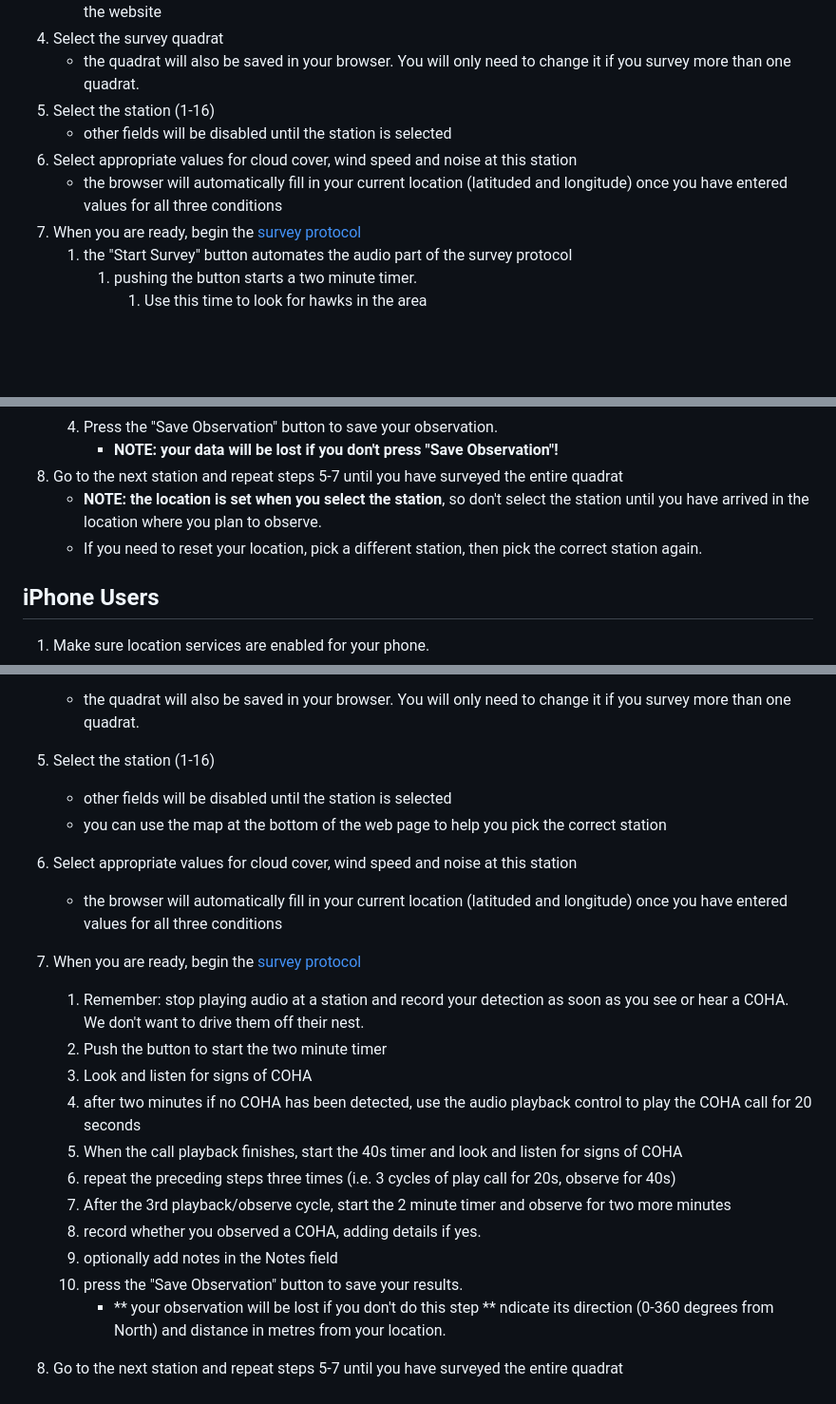
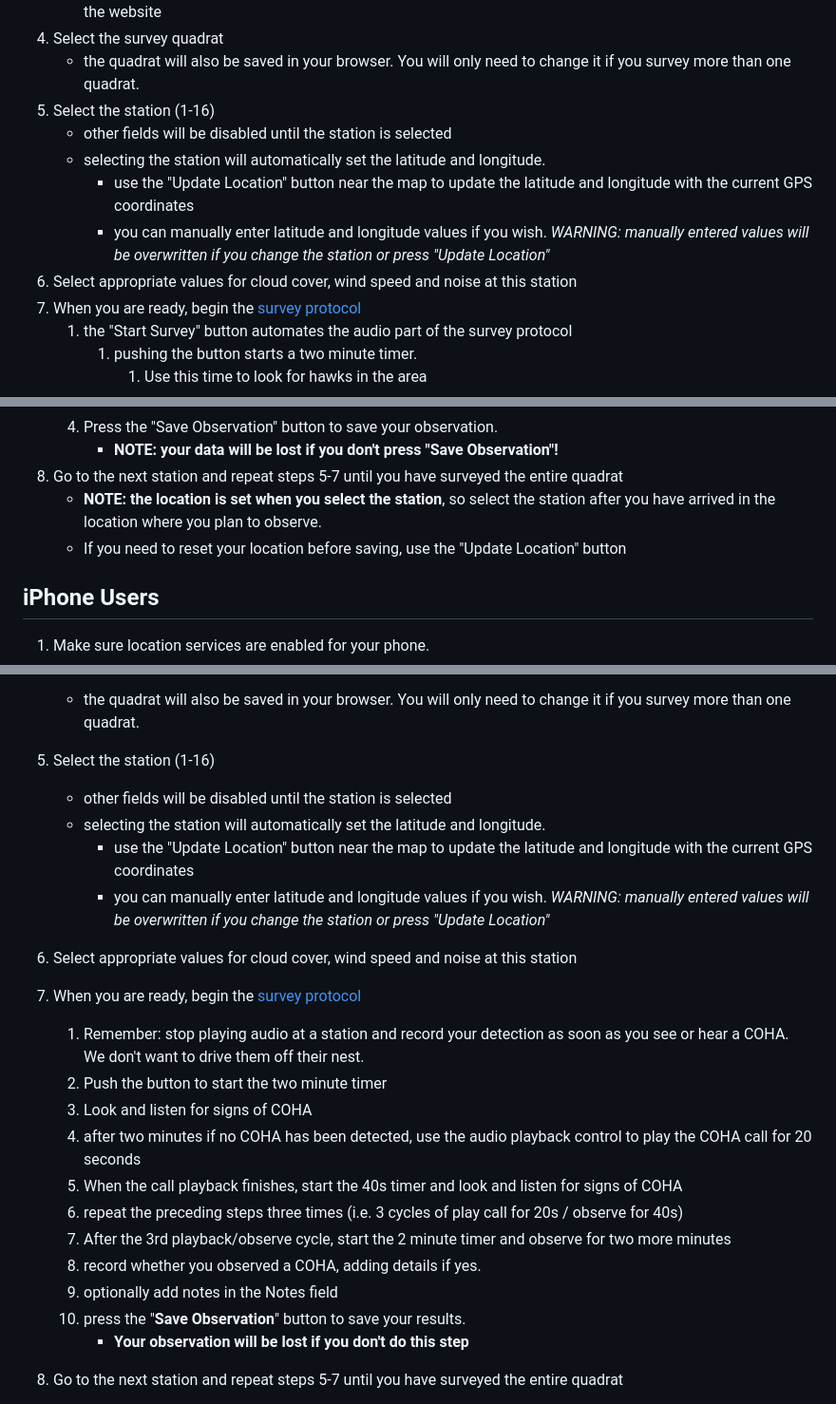
Before and after one commit to commonloon/coha-gcloud, a Markdown page: static/HELP.md, 3 parts joined by grey strips. Shown at 95% size. GitHub-like rendering; blank space fills up the shorter version.

Commit message:
Responses to usability testing
- Added an "Update Location" button to make it easier to correct location selection errors.
- Moved the usage instructions into a separate file

```diff
--- a/static/HELP.md
+++ b/static/HELP.md
@@ -23,8 +23,10 @@ the coha.pacificloon.ca website is intended to replace.
    - the quadrat will also be saved in your browser.  You will only need to change it if you survey more than one quadrat.
 5. Select the station (1-16)
    - other fields will be disabled until the station is selected
+   - selecting the station will automatically set the latitude and longitude.
+     - use the "Update Location" button near the map to update the latitude and longitude with the current GPS coordinates
+     - you can manually enter latitude and longitude values if you wish.  *WARNING: manually entered values will be overwritten if you change the station or press "Update Location"*
 6. Select appropriate values for cloud cover, wind speed and noise at this station
-   - the browser will automatically fill in your current location (latituded and longitude) once you have entered values for all three conditions
 7. When you are ready, begin the [survey protocol](http://wildresearch.ca/wp-content/uploads/2017/03/Coopers-Hawk-in-the-City-Survey-Protocol.pdf)
    1. the "Start Survey" button automates the audio part of the survey protocol
       1. pushing the button starts a two minute timer.
@@ -40,8 +42,8 @@ the coha.pacificloon.ca website is intended to replace.
    4. Press the "Save Observation" button to save your observation.
       - **NOTE: your data will be lost if you don't press "Save Observation"!**
 8. Go to the next station and repeat steps 5-7 until you have surveyed the entire quadrat
-   - **NOTE: the location is set when you select the station**, so don't select the station until you have arrived in the location where you plan to observe.
-   - If you need to reset your location, pick a different station, then pick the correct station again.
+   - **NOTE: the location is set when you select the station**, so select the station after you have arrived in the location where you plan to observe.
+   - If you need to reset your location before saving, use the "Update Location" button
 
 ## iPhone Users
 
@@ -54,22 +56,22 @@ the coha.pacificloon.ca website is intended to replace.
    - the quadrat will also be saved in your browser.  You will only need to change it if you survey more than one quadrat.
 5. Select the station (1-16)
    - other fields will be disabled until the station is selected
-   - you can use the map at the bottom of the web page to help you pick the correct station
+   - selecting the station will automatically set the latitude and longitude.
+     - use the "Update Location" button near the map to update the latitude and longitude with the current GPS coordinates
+     - you can manually enter latitude and longitude values if you wish.  *WARNING: manually entered values will be overwritten if you change the station or press "Update Location"*
 6. Select appropriate values for cloud cover, wind speed and noise at this station
-   - the browser will automatically fill in your current location (latituded and longitude) once you have entered values for all three conditions
 7. When you are ready, begin the [survey protocol](http://wildresearch.ca/wp-content/uploads/2017/03/Coopers-Hawk-in-the-City-Survey-Protocol.pdf)
    1. Remember: stop playing audio at a station and record your detection as soon as you see or hear a COHA.  We don't want to drive them off their nest.
    2. Push the button to start the two minute timer
    3. Look and listen for signs of COHA
    4. after two minutes if no COHA has been detected, use the audio playback control to play the COHA call for 20 seconds
    5. When the call playback finishes, start the 40s timer and look and listen for signs of COHA
-   6. repeat the preceding steps three times (i.e. 3 cycles of play call for 20s, observe for 40s)
+   6. repeat the preceding steps three times (i.e. 3 cycles of play call for 20s / observe for 40s)
    7. After the 3rd playback/observe cycle, start the 2 minute timer and observe for two more minutes
    8. record whether you observed a COHA, adding details if yes.
    9. optionally add notes in the Notes field
-   10. press the "Save Observation" button to save your results.
-       - ** your observation will be lost if you don't do this step **
-ndicate its direction (0-360 degrees from North) and distance in metres from your location.
+   10. press the "**Save Observation**" button to save your results.
+       - **Your observation will be lost if you don't do this step**
 
 8. Go to the next station and repeat steps 5-7 until you have surveyed the entire quadrat
    - **NOTE: the location is set when you select the station**, so don't select the station until you have arrived in the location where you plan to observe.
```
Also changed, not shown: other parts of static/HELP.md (+1 -1 lines).
